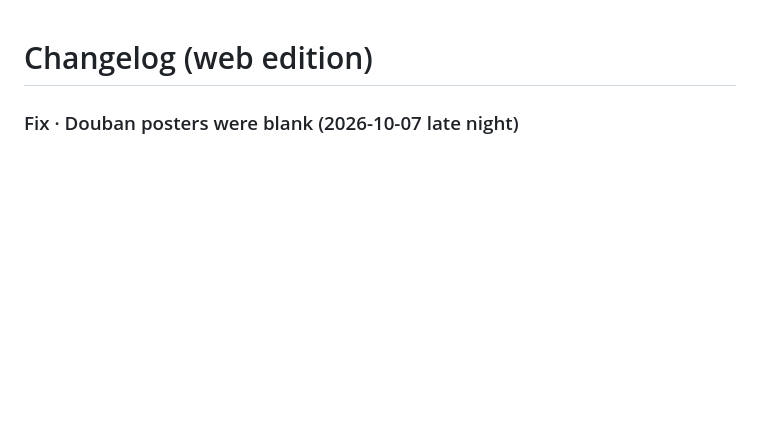
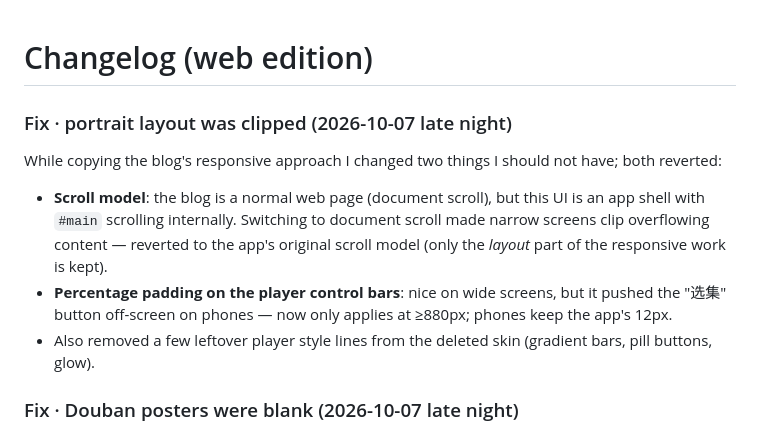
Before and after one commit to JM-919/ZYPlayer, a Markdown page: web/CHANGELOG.en.md, the part around the change. Rendered like a GitHub page; blank space fills up the shorter version.

Commit message:
docs: portrait fix

```diff
--- a/web/CHANGELOG.en.md
+++ b/web/CHANGELOG.en.md
@@ -1,4 +1,15 @@
 # Changelog (web edition)
+
+### Fix · portrait layout was clipped (2026-10-07 late night)
+
+While copying the blog's responsive approach I changed two things I should not have; both reverted:
+
+* **Scroll model**: the blog is a normal web page (document scroll), but this UI is an app shell with
+  `#main` scrolling internally. Switching to document scroll made narrow screens clip overflowing content —
+  reverted to the app's original scroll model (only the *layout* part of the responsive work is kept).
+* **Percentage padding on the player control bars**: nice on wide screens, but it pushed the "选集" button
+  off-screen on phones — now only applies at ≥880px; phones keep the app's 12px.
+* Also removed a few leftover player style lines from the deleted skin (gradient bars, pill buttons, glow).
 
 ### Fix · Douban posters were blank (2026-10-07 late night)
 
```
